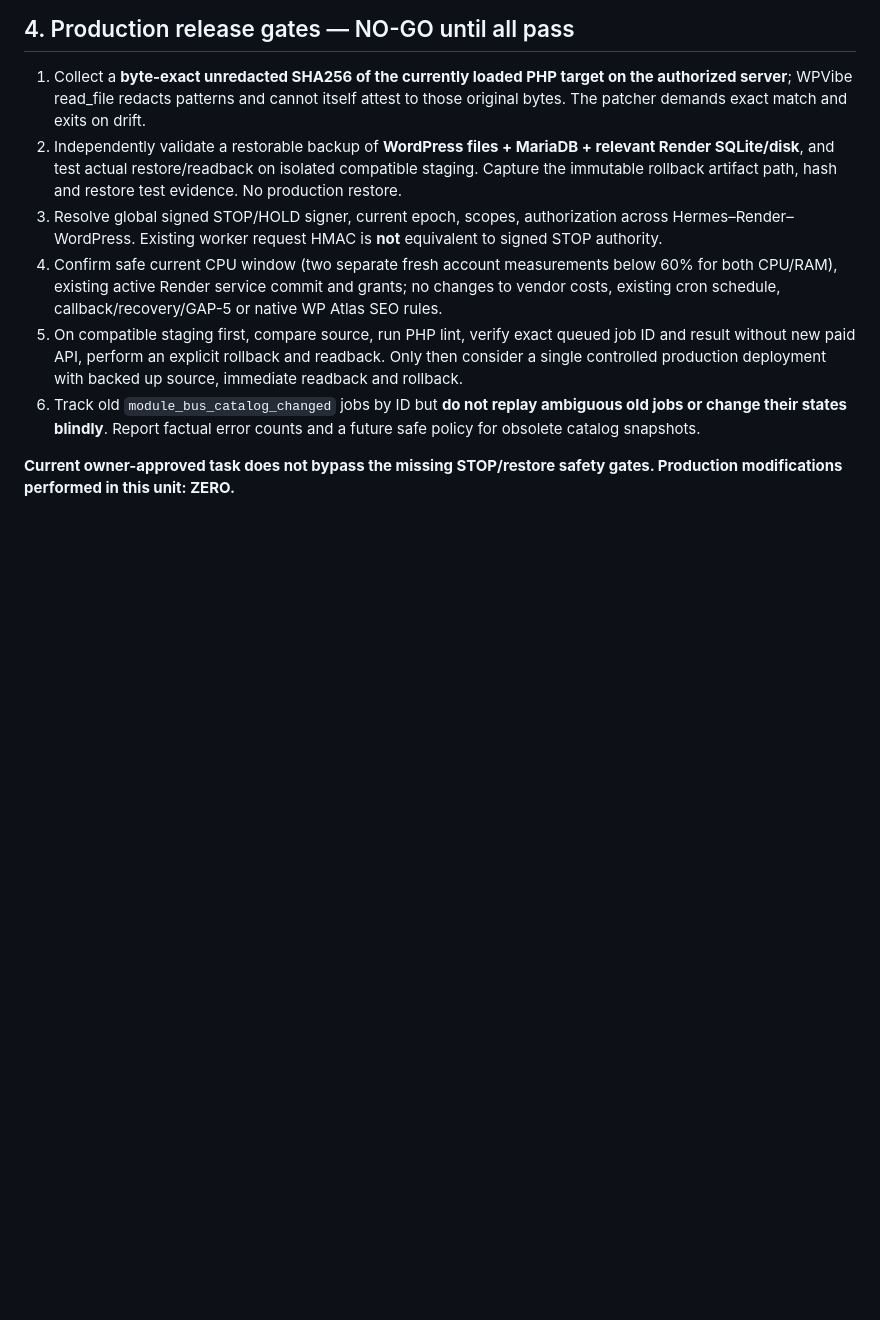
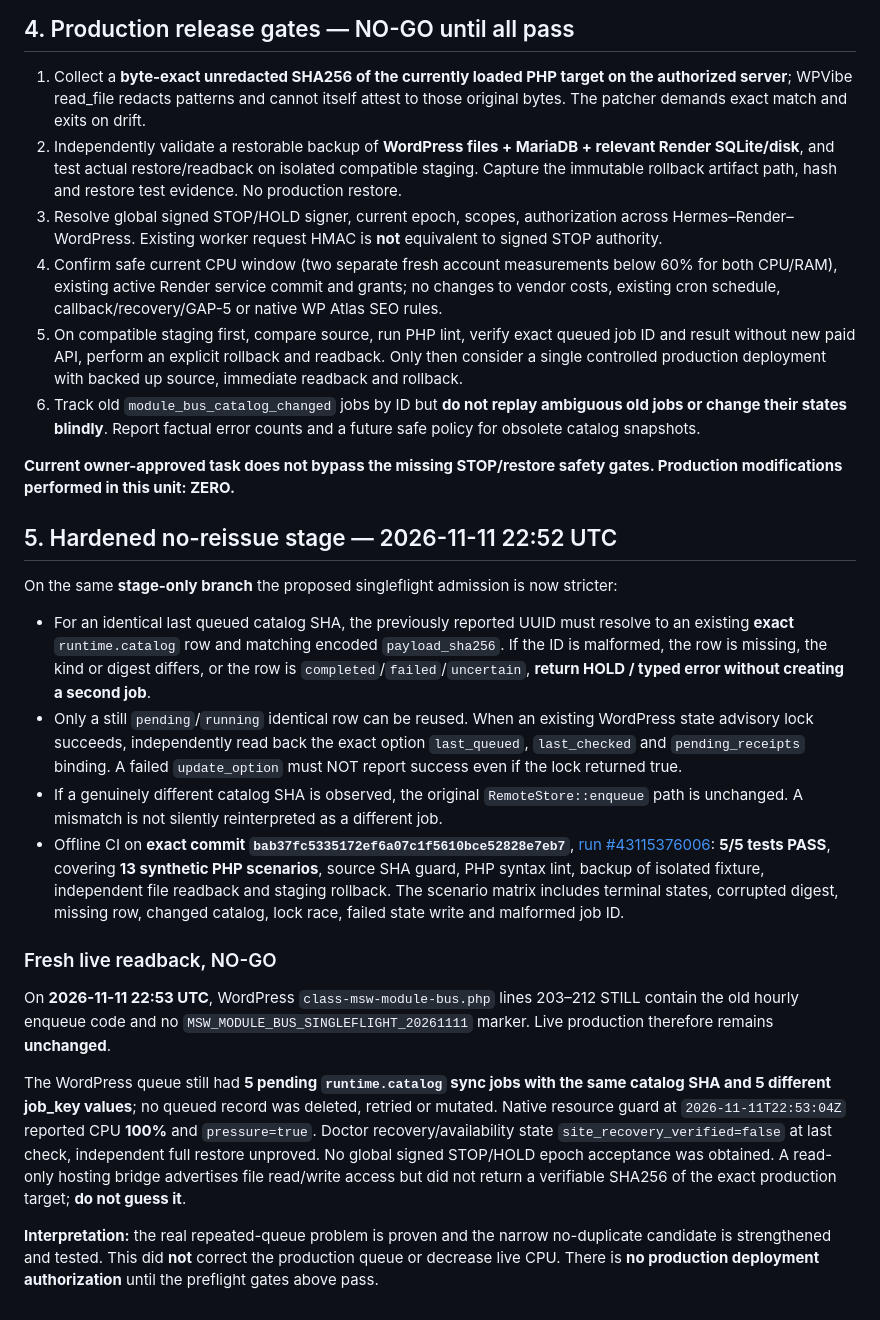
Before and after one commit to flyxpressWarszawa/KonyWarsaw, a Markdown page: msw-autonomous-engine/docs/HERMES_MODULE_BUS_CATALOG_CHANGED_20261111.md, the part around the change. Drawn GitHub-style; blank space fills up the shorter version.

Commit message:
Document 13-case fail-closed no-reissue guard, exact live source mismatch and 100% CPU release HOLD

```diff
--- a/msw-autonomous-engine/docs/HERMES_MODULE_BUS_CATALOG_CHANGED_20261111.md
+++ b/msw-autonomous-engine/docs/HERMES_MODULE_BUS_CATALOG_CHANGED_20261111.md
@@ -52,3 +52,21 @@ GitHub Actions [run #43108202114](https://github.com/flyxpressWarszawa/KonyWarsa
 6. Track old `module_bus_catalog_changed` jobs by ID but **do not replay ambiguous old jobs or change their states blindly**. Report factual error counts and a future safe policy for obsolete catalog snapshots.
 
 **Current owner-approved task does not bypass the missing STOP/restore safety gates. Production modifications performed in this unit: ZERO.**
+
+
+## 5. Hardened no-reissue stage — 2026-11-11 22:52 UTC
+
+On the same **stage-only branch** the proposed singleflight admission is now stricter:
+
+- For an identical last queued catalog SHA, the previously reported UUID must resolve to an existing **exact** `runtime.catalog` row and matching encoded `payload_sha256`. If the ID is malformed, the row is missing, the kind or digest differs, or the row is `completed`/`failed`/`uncertain`, **return HOLD / typed error without creating a second job**.
+- Only a still `pending`/`running` identical row can be reused. When an existing WordPress state advisory lock succeeds, independently read back the exact option `last_queued`, `last_checked` and `pending_receipts` binding. A failed `update_option` must NOT report success even if the lock returned true.
+- If a genuinely different catalog SHA is observed, the original `RemoteStore::enqueue` path is unchanged. A mismatch is not silently reinterpreted as a different job.
+- Offline CI on **exact commit `bab37fc5335172ef6a07c1f5610bce52828e7eb7`**, [run #43115376006](https://github.com/flyxpressWarszawa/KonyWarsaw/actions/runs/43115376006): **5/5 tests PASS**, covering **13 synthetic PHP scenarios**, source SHA guard, PHP syntax lint, backup of isolated fixture, independent file readback and staging rollback. The scenario matrix includes terminal states, corrupted digest, missing row, changed catalog, lock race, failed state write and malformed job ID.
+
+### Fresh live readback, NO-GO
+
+On **2026-11-11 22:53 UTC**, WordPress `class-msw-module-bus.php` lines 203–212 STILL contain the old hourly enqueue code and no `MSW_MODULE_BUS_SINGLEFLIGHT_20261111` marker. Live production therefore remains **unchanged**.
+
+The WordPress queue still had **5 pending `runtime.catalog` sync jobs with the same catalog SHA and 5 different job_key values**; no queued record was deleted, retried or mutated. Native resource guard at `2026-11-11T22:53:04Z` reported CPU **100%** and `pressure=true`. Doctor recovery/availability state `site_recovery_verified=false` at last check, independent full restore unproved. No global signed STOP/HOLD epoch acceptance was obtained. A read-only hosting bridge advertises file read/write access but did not return a verifiable SHA256 of the exact production target; **do not guess it**.
+
+**Interpretation:** the real repeated-queue problem is proven and the narrow no-duplicate candidate is strengthened and tested. This did **not** correct the production queue or decrease live CPU. There is **no production deployment authorization** until the preflight gates above pass.
```
